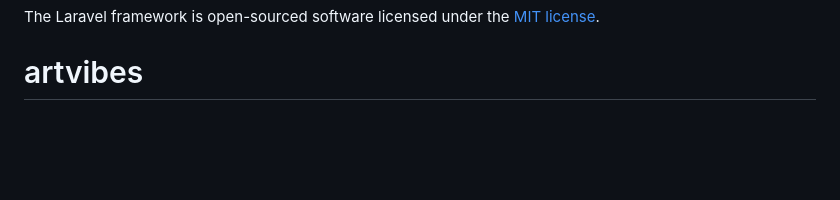
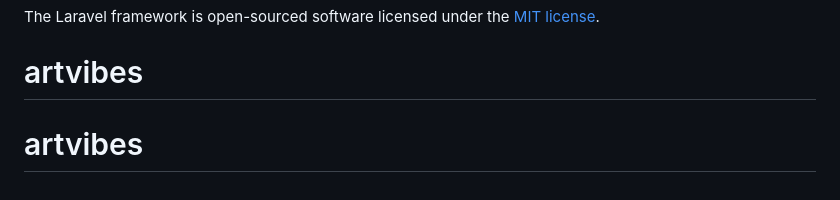
Before and after one commit to gobal1/artvibes, a Markdown page: README.md, the part around the change. Rendered like a GitHub page; blank space fills up the shorter version.

```diff
--- a/README.md
+++ b/README.md
@@ -57,3 +57,4 @@ If you discover a security vulnerability within Laravel, please send an e-mail t
 
 The Laravel framework is open-sourced software licensed under the [MIT license](https://opensource.org/licenses/MIT).
 # artvibes
+# artvibes
```
